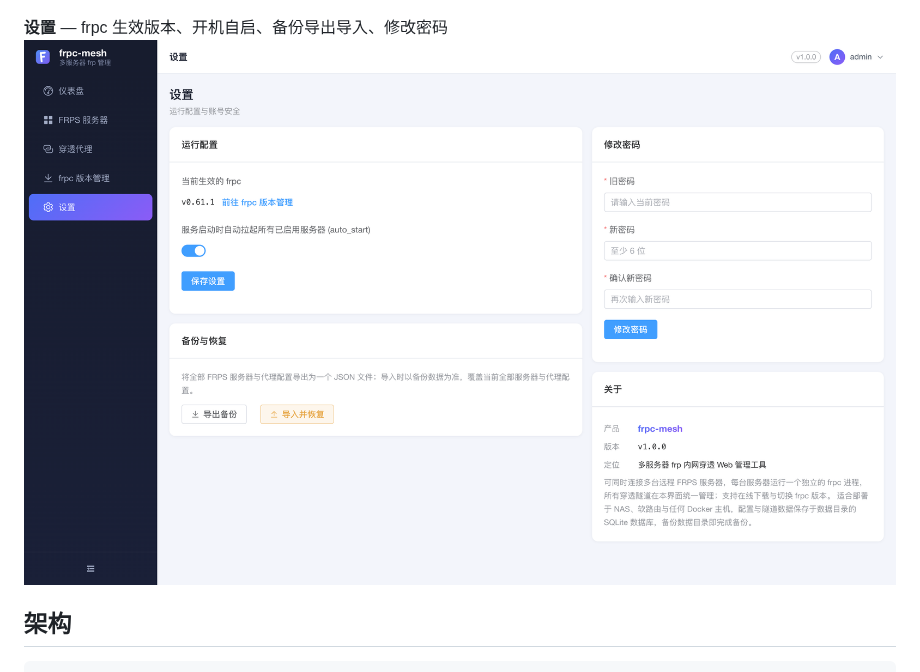
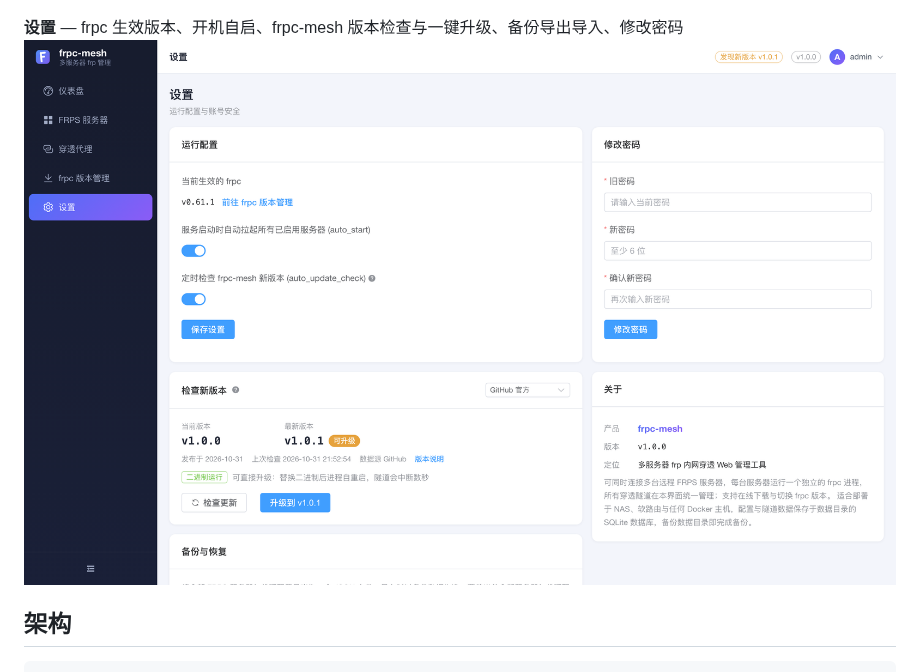
Before and after one commit to busfly/frpc-mesh, a Markdown page: README-CN.md, the part around the change. Rendered like a GitHub page; pictures changed too: docs/screenshots/settings.png; folded sections open.

```diff
--- a/README-CN.md
+++ b/README-CN.md
@@ -70,7 +70,7 @@
 **frpc 版本管理** — 在线拉取 Releases、下载并一键切换
 <img src="docs/screenshots/versions.png" width="900" alt="frpc 版本管理">
 
-**设置** — frpc 生效版本、开机自启、备份导出导入、修改密码
+**设置** — frpc 生效版本、开机自启、frpc-mesh 版本检查与一键升级、备份导出导入、修改密码
 <img src="docs/screenshots/settings.png" width="900" alt="设置">
 
 </details>
```
Also changed, not shown: README.md (+1 -1 lines).
